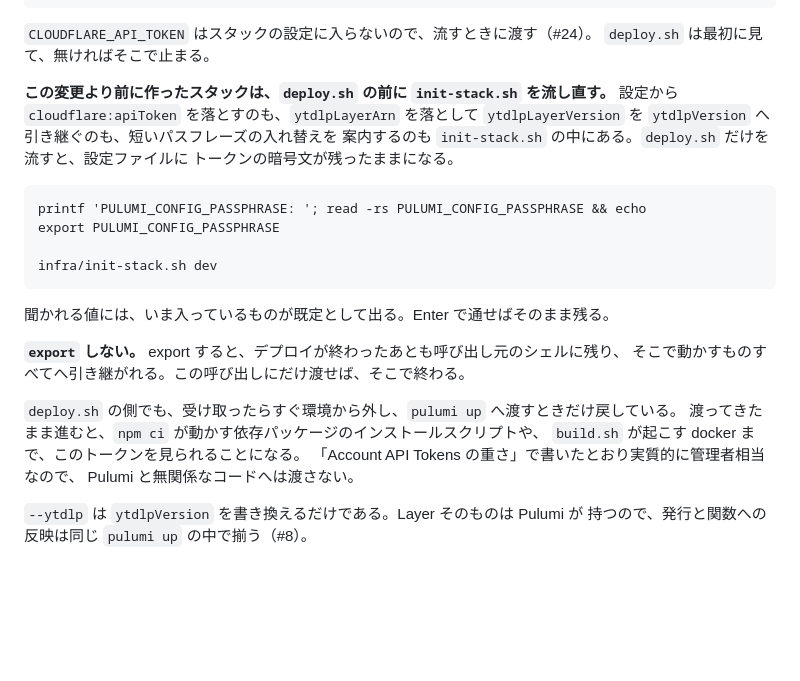
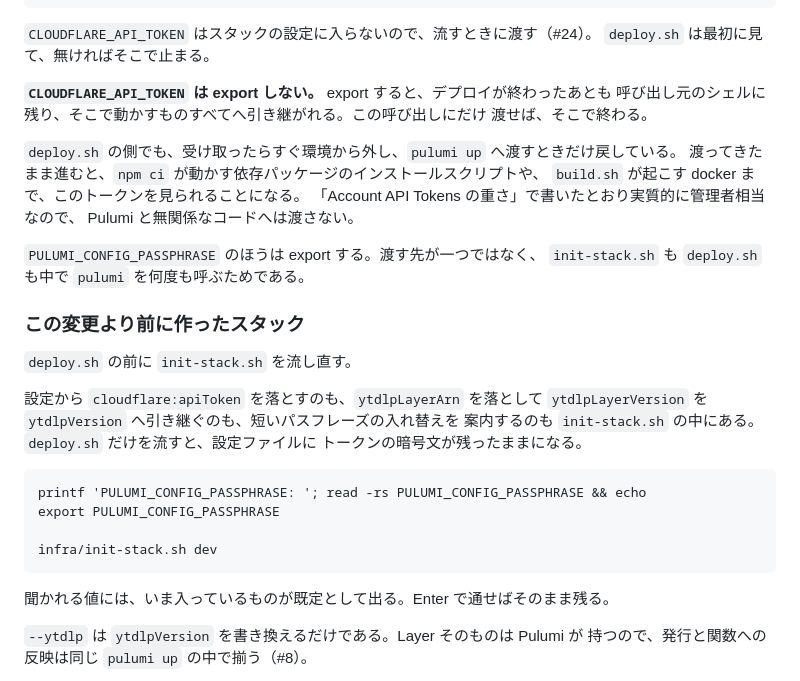
Before and after one commit to limit7412/VRCServiceStatusPanel, a Markdown page: infra/README.md, the part around the change. GitHub-like rendering; blank space fills up the shorter version.

Commit message:
export しないのは Cloudflare のトークンだけだと書く
移行の手順を「デプロイ」節の途中へ差し込んだせいで、トークンの説明が割れ、
その先の「export しない」が何を指すのか読めなくなっていた。手順のほうは
PULUMI_CONFIG_PASSPHRASE を export しているので、そのまま読むと矛盾する。

主語を CLOUDFLARE_API_TOKEN と書き、パスフレーズのほうは export する理由も
添えた。渡す先が一つではなく、init-stack.sh も deploy.sh も中で pulumi を
何度も呼ぶためである。

移行の手順は節へ切り出して、トークンの説明を割らないようにした。

Co-Authored-By: Claude Opus 5 <noreply@anthropic.com>
Claude-Session: https://claude.ai/code/session_01WFmWRiyhVVTMhMQACPiyu5

````diff
--- a/infra/README.md
+++ b/infra/README.md
@@ -366,7 +366,23 @@ CLOUDFLARE_API_TOKEN="$cloudflare_token" infra/deploy.sh --ytdlp 2025.09.26
 `CLOUDFLARE_API_TOKEN` はスタックの設定に入らないので、流すときに渡す（#24）。
 `deploy.sh` は最初に見て、無ければそこで止まる。
 
-**この変更より前に作ったスタックは、`deploy.sh` の前に `init-stack.sh` を流し直す。**
+**`CLOUDFLARE_API_TOKEN` は export しない。** export すると、デプロイが終わったあとも
+呼び出し元のシェルに残り、そこで動かすものすべてへ引き継がれる。この呼び出しにだけ
+渡せば、そこで終わる。
+
+`deploy.sh` の側でも、受け取ったらすぐ環境から外し、`pulumi up` へ渡すときだけ戻している。
+渡ってきたまま進むと、`npm ci` が動かす依存パッケージのインストールスクリプトや、
+`build.sh` が起こす docker まで、このトークンを見られることになる。
+「Account API Tokens の重さ」で書いたとおり実質的に管理者相当なので、
+Pulumi と無関係なコードへは渡さない。
+
+`PULUMI_CONFIG_PASSPHRASE` のほうは export する。渡す先が一つではなく、
+`init-stack.sh` も `deploy.sh` も中で `pulumi` を何度も呼ぶためである。
+
+### この変更より前に作ったスタック
+
+`deploy.sh` の前に `init-stack.sh` を流し直す。
+
 設定から `cloudflare:apiToken` を落とすのも、`ytdlpLayerArn` を落として
 `ytdlpLayerVersion` を `ytdlpVersion` へ引き継ぐのも、短いパスフレーズの入れ替えを
 案内するのも `init-stack.sh` の中にある。`deploy.sh` だけを流すと、設定ファイルに
@@ -380,15 +396,6 @@ infra/init-stack.sh dev
 ```
 
 聞かれる値には、いま入っているものが既定として出る。Enter で通せばそのまま残る。
-
-**`export` しない。** export すると、デプロイが終わったあとも呼び出し元のシェルに残り、
-そこで動かすものすべてへ引き継がれる。この呼び出しにだけ渡せば、そこで終わる。
-
-`deploy.sh` の側でも、受け取ったらすぐ環境から外し、`pulumi up` へ渡すときだけ戻している。
-渡ってきたまま進むと、`npm ci` が動かす依存パッケージのインストールスクリプトや、
-`build.sh` が起こす docker まで、このトークンを見られることになる。
-「Account API Tokens の重さ」で書いたとおり実質的に管理者相当なので、
-Pulumi と無関係なコードへは渡さない。
 
 `--ytdlp` は `ytdlpVersion` を書き換えるだけである。Layer そのものは Pulumi が
 持つので、発行と関数への反映は同じ `pulumi up` の中で揃う（#8）。
````
